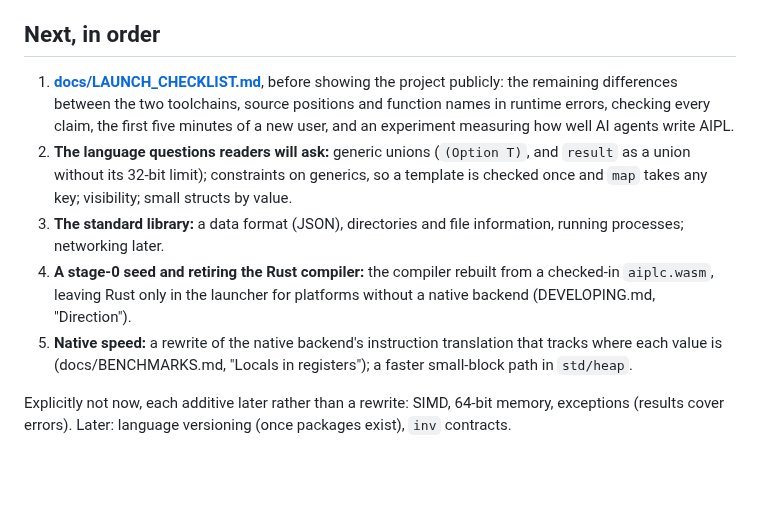
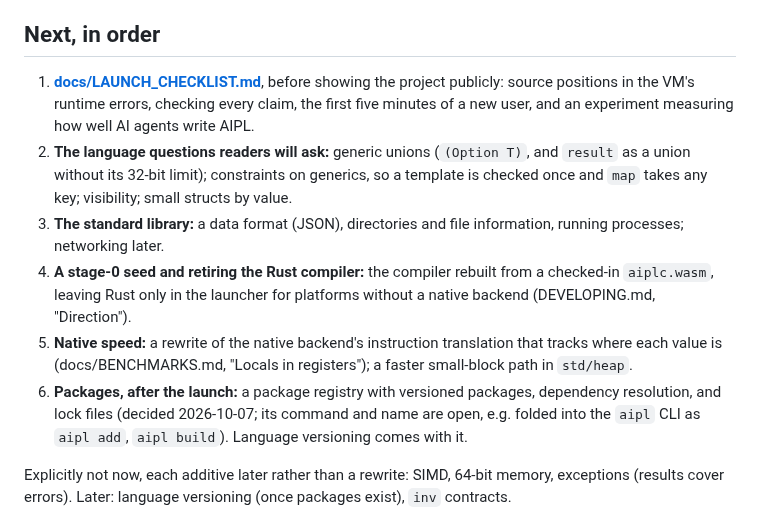
Before and after one commit to mwarpinski/AIPL, a Markdown page: ROADMAP.md, the part around the change. Rendered like a GitHub page; blank space fills up the shorter version.

Commit message:
ROADMAP: packages after the launch; launch items brought up to date
Co-Authored-By: Claude Opus 5.5 <noreply@anthropic.com>

```diff
--- a/ROADMAP.md
+++ b/ROADMAP.md
@@ -24,8 +24,7 @@ against C and Python.
 ## Next, in order
 
 1. **[docs/LAUNCH_CHECKLIST.md](docs/LAUNCH_CHECKLIST.md)**, before showing
-   the project publicly: the remaining differences between the two
-   toolchains, source positions and function names in runtime errors,
+   the project publicly: source positions in the VM's runtime errors,
    checking every claim, the first five minutes of a new user, and an
    experiment measuring how well AI agents write AIPL.
 2. **The language questions readers will ask:** generic unions
@@ -40,6 +39,10 @@ against C and Python.
 5. **Native speed:** a rewrite of the native backend's instruction
    translation that tracks where each value is (docs/BENCHMARKS.md,
    "Locals in registers"); a faster small-block path in `std/heap`.
+6. **Packages, after the launch:** a package registry with versioned
+   packages, dependency resolution, and lock files (decided 2026-10-07;
+   its command and name are open, e.g. folded into the `aipl` CLI as
+   `aipl add`, `aipl build`). Language versioning comes with it.
 
 Explicitly not now, each additive later rather than a rewrite: SIMD,
 64-bit memory, exceptions (results cover errors). Later: language
```
